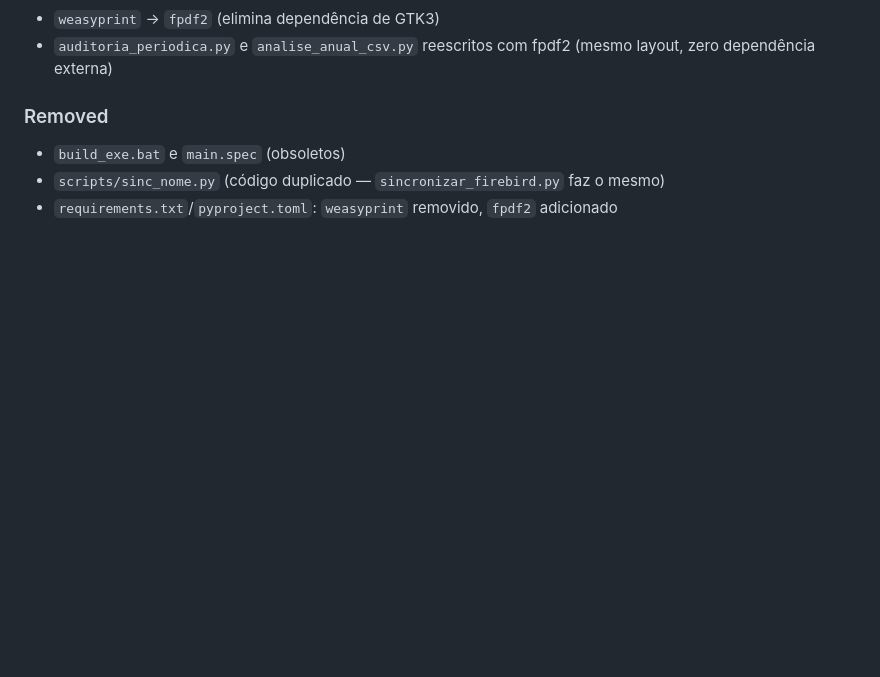
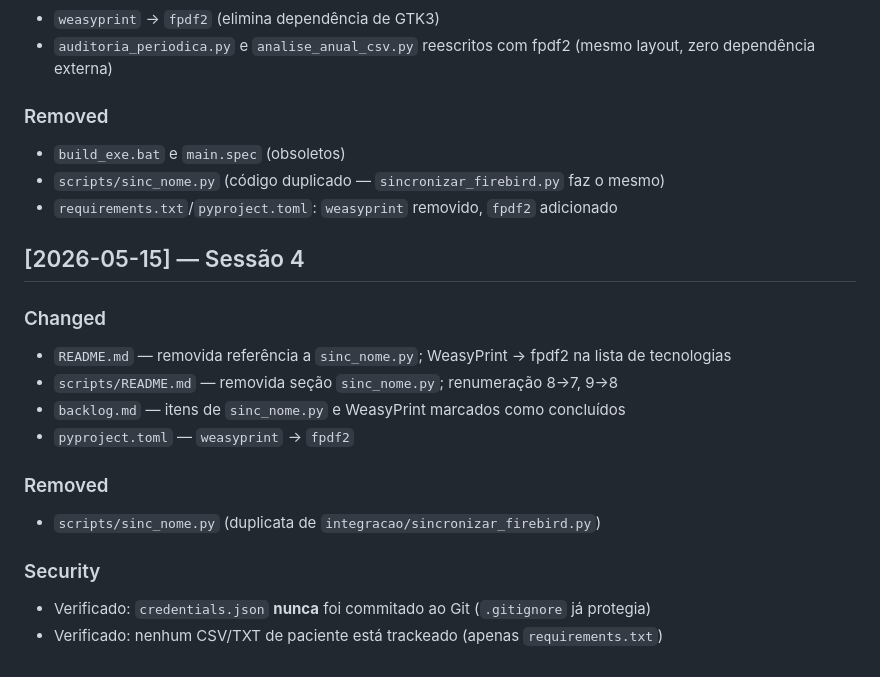
Before and after one commit to fabiogomes95/HMPCF-Automation-System, a Markdown page: CHANGELOG.md, the part around the change. GitHub-like rendering; blank space fills up the shorter version.

Commit message:
Update CHANGELOG.md with session 4 changes

```diff
--- a/CHANGELOG.md
+++ b/CHANGELOG.md
@@ -70,3 +70,18 @@
 - `build_exe.bat` e `main.spec` (obsoletos)
 - `scripts/sinc_nome.py` (código duplicado — `sincronizar_firebird.py` faz o mesmo)
 - `requirements.txt`/`pyproject.toml`: `weasyprint` removido, `fpdf2` adicionado
+
+## [2026-05-15] — Sessão 4
+
+### Changed
+- `README.md` — removida referência a `sinc_nome.py`; WeasyPrint → fpdf2 na lista de tecnologias
+- `scripts/README.md` — removida seção `sinc_nome.py`; renumeração 8→7, 9→8
+- `backlog.md` — itens de `sinc_nome.py` e WeasyPrint marcados como concluídos
+- `pyproject.toml` — `weasyprint` → `fpdf2`
+
+### Removed
+- `scripts/sinc_nome.py` (duplicata de `integracao/sincronizar_firebird.py`)
+
+### Security
+- Verificado: `credentials.json` **nunca** foi commitado ao Git (`.gitignore` já protegia)
+- Verificado: nenhum CSV/TXT de paciente está trackeado (apenas `requirements.txt`)
```
